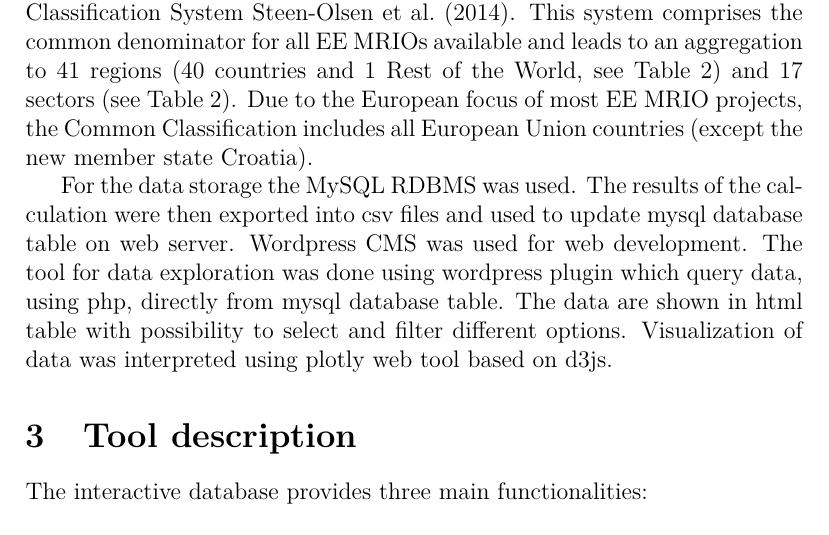
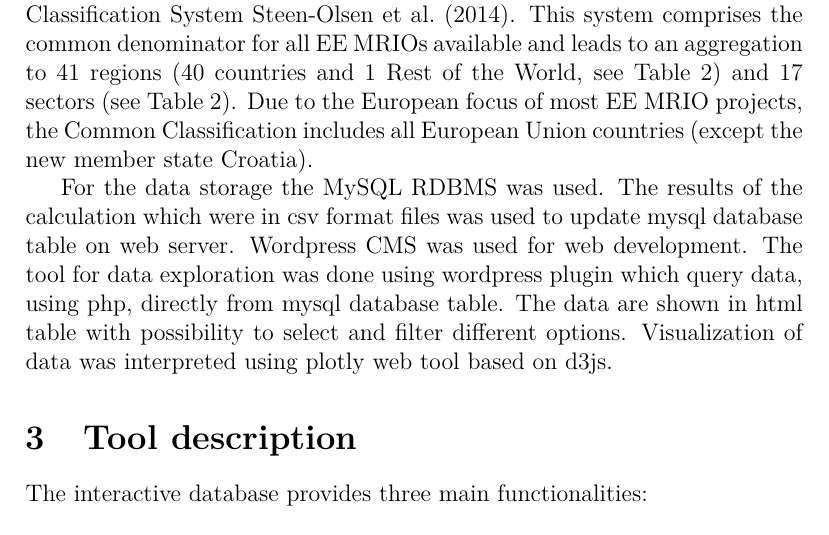
Before and after one commit to konstantinstadler/web_db_mrio, a LaTeX document (main.tex, which reads Method_web.tex): part of page 7 of 18, cut so that both start at the same text. Compiled offline with pdfLaTeX.

Commit message:
edited Method_web.tex

```diff
--- a/Method_web.tex
+++ b/Method_web.tex
@@ -1,2 +1,2 @@
 For the data storage the MySQL RDBMS was used.
-The results of the calculation were then exported into csv files and used to update mysql database table on web server. Wordpress CMS was used for web development. The tool for data exploration was done using wordpress plugin which query data, using php, directly from mysql database table. The data are shown in html table with possibility to select and filter different options. Visualization of data was interpreted using plotly web tool based on d3js.
+The results of the calculation which were in csv format files was used to update mysql database table on web server. Wordpress CMS was used for web development. The tool for data exploration was done using wordpress plugin which query data, using php, directly from mysql database table. The data are shown in html table with possibility to select and filter different options. Visualization of data was interpreted using plotly web tool based on d3js.
```
